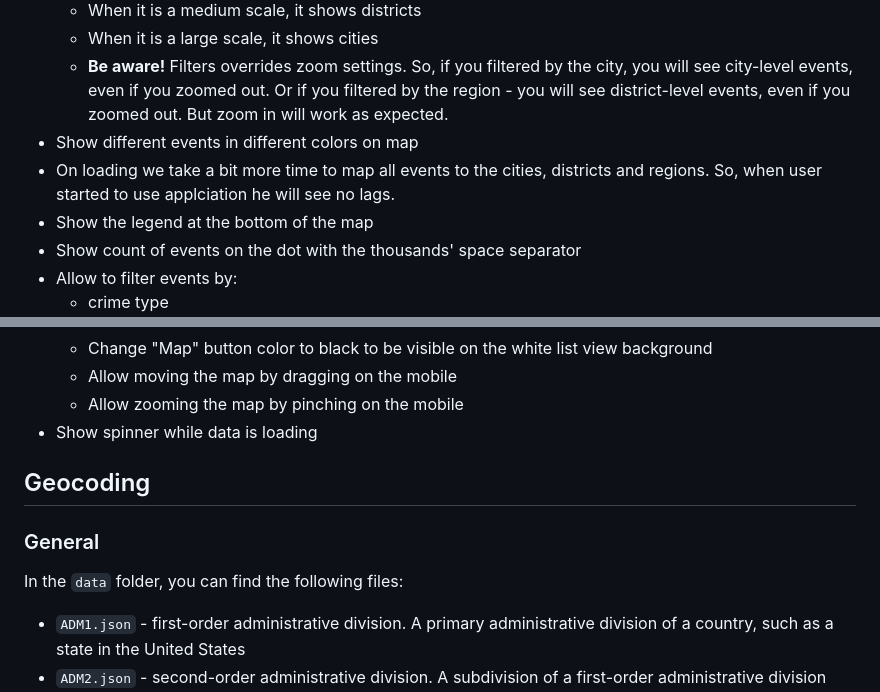
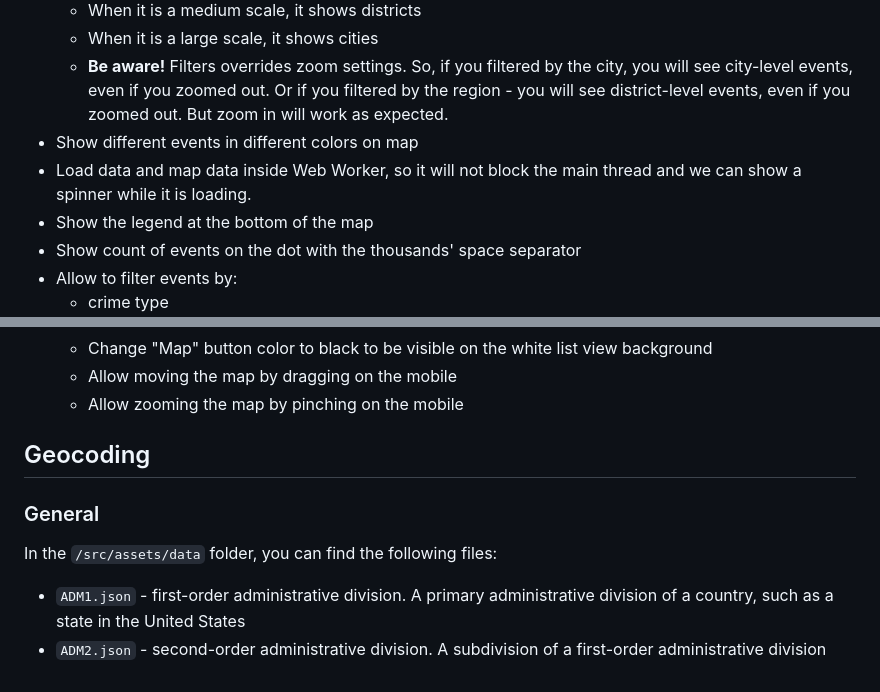
Before and after one commit to Kp0c/war-crimes-map, a Markdown page: README.md, 2 parts joined by grey strips. GitHub-like rendering.

```diff
--- a/README.md
+++ b/README.md
@@ -37,8 +45,7 @@ Few more general files:
   - **Be aware!** Filters overrides zoom settings. So, if you filtered by the city, you will see city-level events, even if you zoomed out. Or if you
     filtered by the region - you will see district-level events, even if you zoomed out. But zoom in will work as expected.
 - Show different events in different colors on map
-- On loading we take a bit more time to map all events to the cities, districts and regions. So, when user started to use applciation he
-  will see no lags.
+- Load data and map data inside Web Worker, so it will not block the main thread and we can show a spinner while it is loading.
 - Show the legend at the bottom of the map
 - Show count of events on the dot with the thousands' space separator
 - Allow to filter events by:
@@ -68,11 +75,10 @@ Few more general files:
   - Change "Map" button color to black to be visible on the white list view background
   - Allow moving the map by dragging on the mobile
   - Allow zooming the map by pinching on the mobile
-- Show spinner while data is loading
 
 ## Geocoding
 ### General
-In the `data` folder, you can find the following files:
+In the `/src/assets/data` folder, you can find the following files:
 - `ADM1.json` - first-order administrative division. A primary administrative division of a country, such as a state in the United States
 - `ADM2.json` - second-order administrative division. A subdivision of a first-order administrative division
 - `PPL.json` - populated place. A city, town, village, or another agglomeration of buildings where people live and work
```
Also changed, not shown: other parts of README.md (+31 -21 lines).
